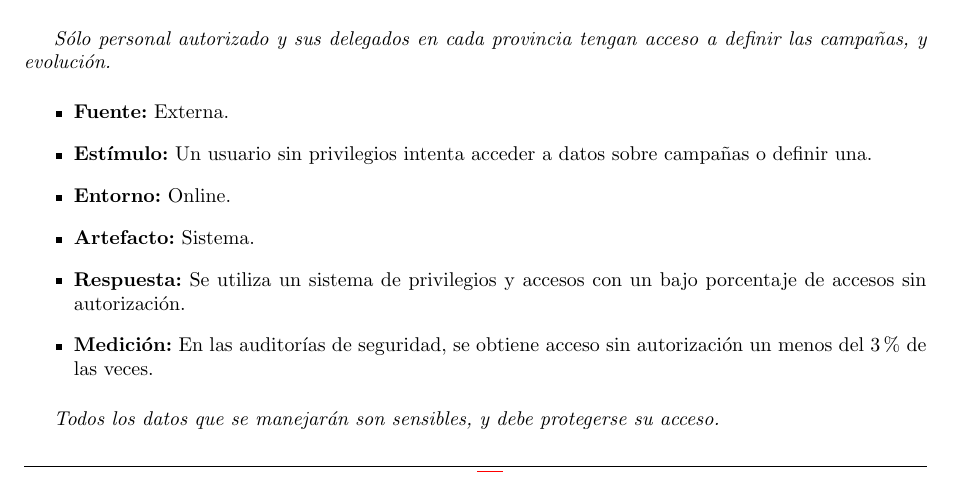
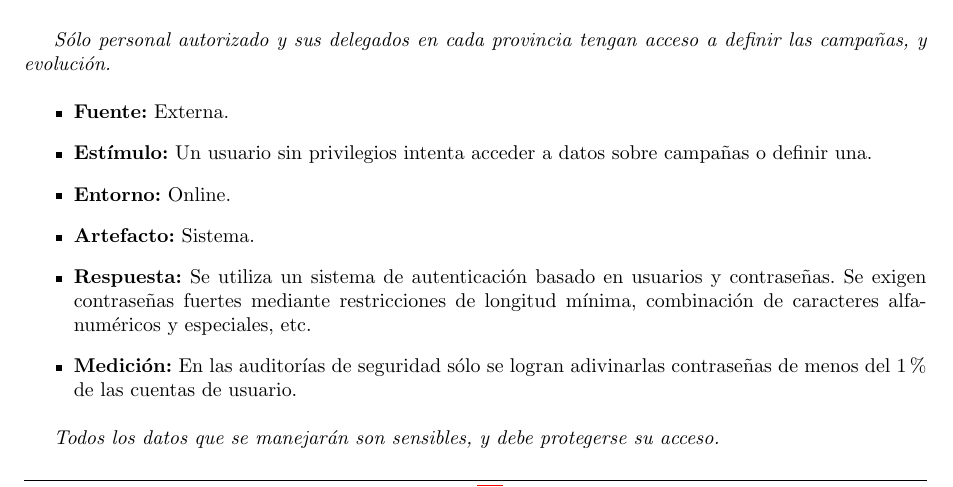
Before and after one commit to LeandroLovisolo/ISW2-TP2, a LaTeX document (tex/informe.tex): part of page 12 of 24, cut so that both start at the same text. Compiled offline with pdfLaTeX.

Commit message:
Escenario de seguridad

```diff
--- a/tex/informe.tex
+++ b/tex/informe.tex
@@ -511,8 +511,8 @@ Cada escenario está planteado en base al QAW y a los requerimientos o peticione
     {Un usuario sin privilegios intenta acceder a datos sobre campañas o definir una.}
     {Online.}
     {Sistema.}
-    {Se utiliza un sistema de privilegios y accesos con un bajo porcentaje de accesos sin autorización.}
-    {En las auditorías de seguridad, se obtiene acceso sin autorización un menos del 3\% de las veces.}
+    {Se utiliza un sistema de autenticación basado en usuarios y contraseñas. Se exigen contraseñas fuertes mediante restricciones de longitud mínima, combinación de caracteres alfanuméricos y especiales, etc.}
+    {En las auditorías de seguridad sólo se logran adivinarlas contraseñas de menos del 1\% de las cuentas de usuario.}
 
 \escenario{Todos los datos que se manejarán son sensibles, y debe protegerse su acceso.}
     {Externa.}
```
